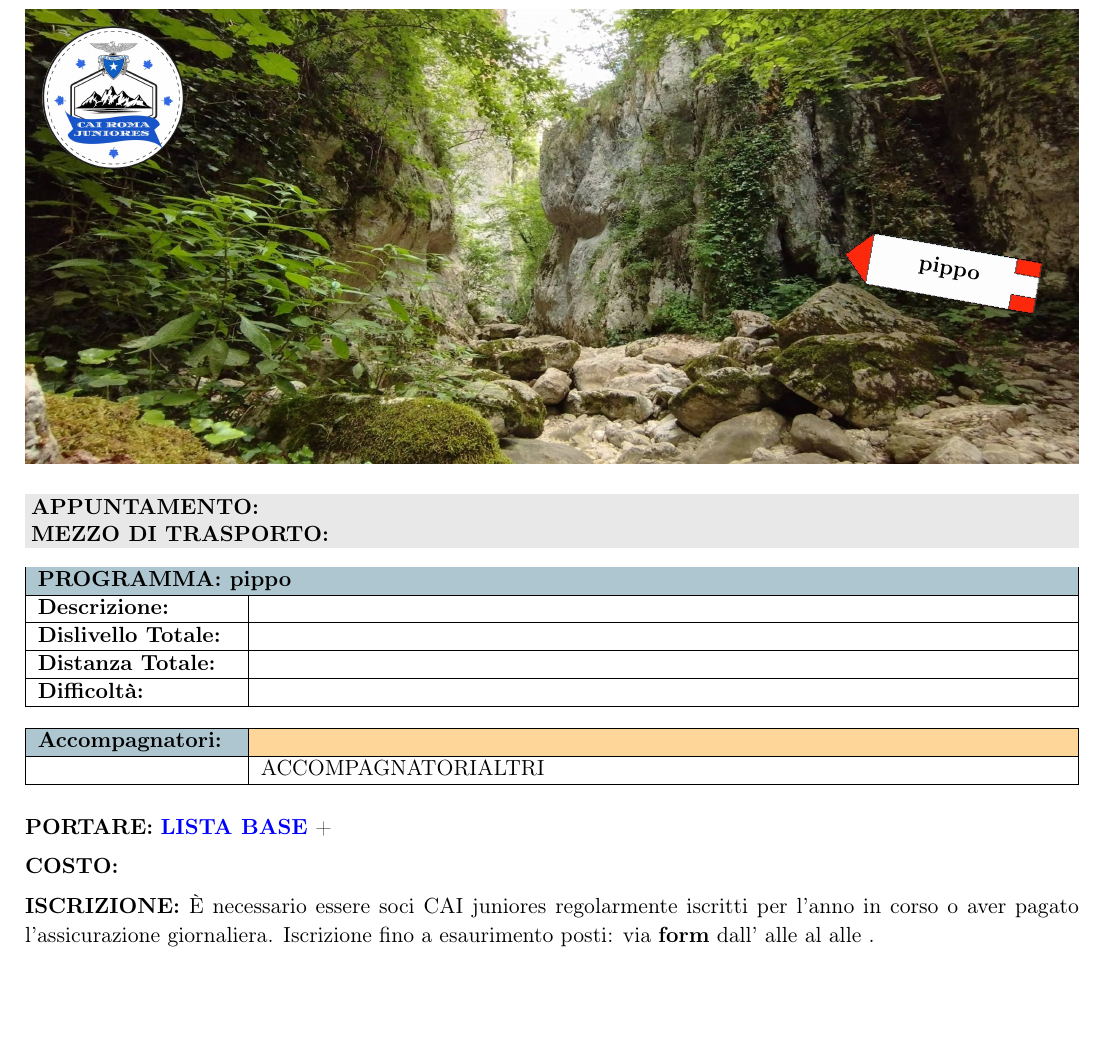
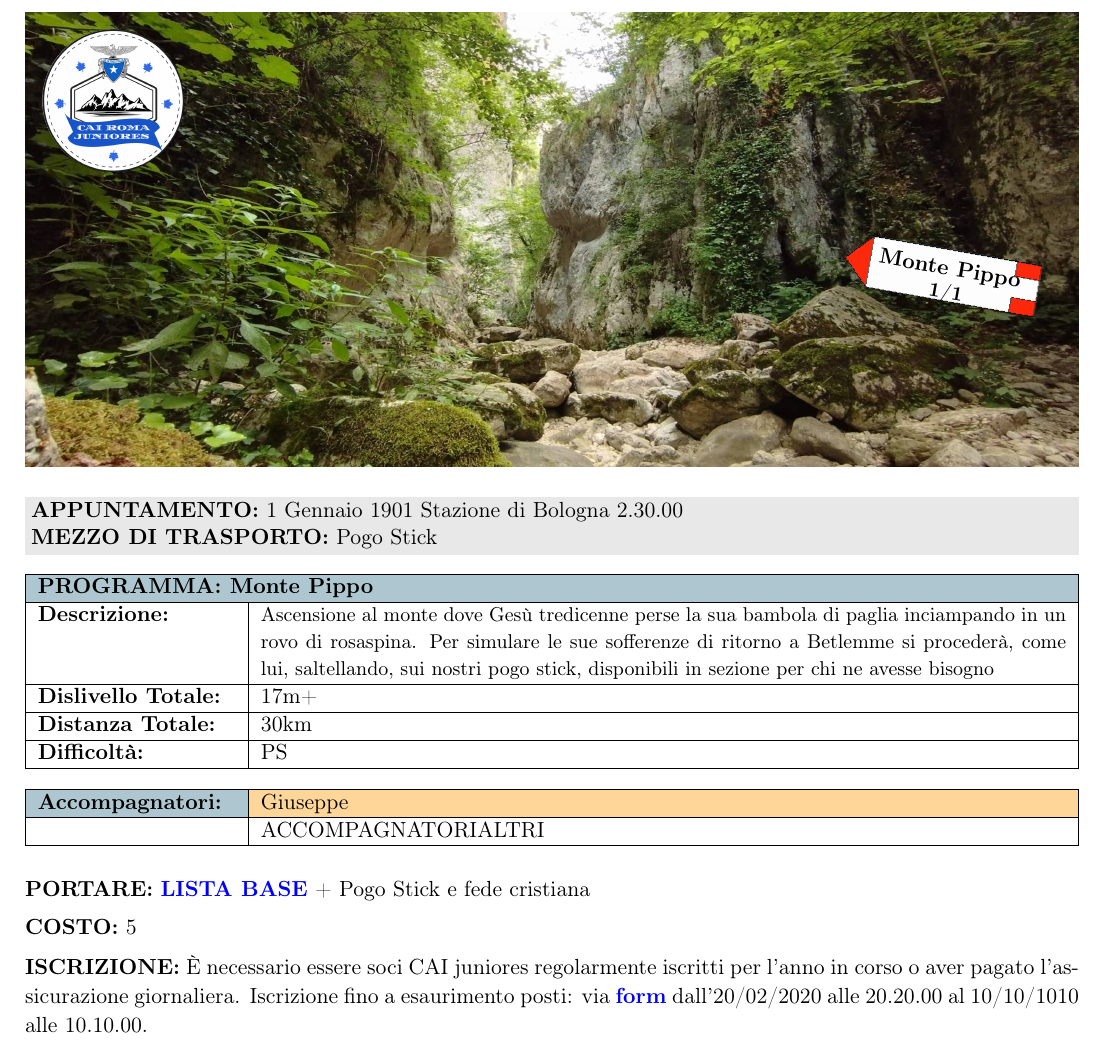
Before and after one commit to piotr0714/locandine-cai, a LaTeX document (outputs/locandina.tex): part of the page, cut at the place of the change, the shorter picture padded with empty space. Compiled offline with pdfLaTeX.

Commit message:
Render TEX da form: Monte Pippo

```diff
--- a/outputs/locandina.tex
+++ b/outputs/locandina.tex
@@ -65,8 +65,8 @@
       \node[anchor=center,rotate=-10] at (0,-0.15cm) {
         \begin{minipage}{3cm}
           \centering
-          \small\textbf{pippo}\\
-          \footnotesize\textbf{}
+          \small\textbf{Monte Pippo}\\
+          \footnotesize\textbf{1/1}
         \end{minipage}
       };
     \end{tikzpicture}
@@ -79,8 +79,8 @@
 \noindent
 \colorbox{grigiochiaro}{\parbox{\dimexpr\textwidth-2\fboxsep}{%
 \small
-\textbf{APPUNTAMENTO:}   \\
-\textbf{MEZZO DI TRASPORTO:}
+\textbf{APPUNTAMENTO:} 1 Gennaio 1901 Stazione di Bologna 2.30.00\\
+\textbf{MEZZO DI TRASPORTO:} Pogo Stick
 }}
 
 \vspace{0.3cm}
@@ -90,16 +90,16 @@
 {\small
 \begin{tabular}{|p{3.5cm}|p{\dimexpr\textwidth-3.5cm-4\tabcolsep-3\arrayrulewidth\relax}|}
 \hline
-\rowcolor{celeste}\multicolumn{2}{|l|}{\textbf{PROGRAMMA: pippo}} \\
+\rowcolor{celeste}\multicolumn{2}{|l|}{\textbf{PROGRAMMA: Monte Pippo}} \\
 \hline
 \textbf{Descrizione:} &
-{\footnotesize } \\
+{\footnotesize Ascensione al monte dove Gesù tredicenne perse la sua bambola di paglia inciampando in un rovo di rosaspina. Per simulare le sue sofferenze di ritorno a Betlemme si procederà, come lui, saltellando, sui nostri pogo stick, disponibili in sezione per chi ne avesse bisogno} \\
 \hline
-\textbf{Dislivello Totale:} &  \\
+\textbf{Dislivello Totale:} & 17m+ \\
 \hline
-\textbf{Distanza Totale:} &  \\
+\textbf{Distanza Totale:} & 30km \\
 \hline
-\textbf{Difficoltà:} &  \\
+\textbf{Difficoltà:} & PS \\
 \hline
 \end{tabular}
 }
@@ -111,7 +111,7 @@
 {\small
 \begin{tabular}{|p{3.5cm}|p{\dimexpr\textwidth-3.5cm-4\tabcolsep-3\arrayrulewidth\relax}|}
 \hline
-\rowcolor{celeste}\textbf{Accompagnatori:} & \cellcolor{arancione}{} \\
+\rowcolor{celeste}\textbf{Accompagnatori:} & \cellcolor{arancione}{Giuseppe} \\
 \hline
  & {{ACCOMPAGNATORIALTRI}} \\
 \hline
@@ -123,16 +123,16 @@
 % Informazioni finali compatte
 \noindent
 {\small
-\textbf{PORTARE:} \href{https://www.cairoma.it/?page_id=22206}{\textbf{LISTA BASE}} +
+\textbf{PORTARE:} \href{https://www.cairoma.it/?page_id=22206}{\textbf{LISTA BASE}} + Pogo Stick e fede cristiana
 
 \vspace{0.2cm}
 \noindent
-\textbf{COSTO:}
+\textbf{COSTO:} 5
 
 \vspace{0.2cm}
 \noindent
 \textbf{ISCRIZIONE:} È necessario essere soci CAI juniores regolarmente iscritti per l'anno in corso o aver pagato l'assicurazione giornaliera.
-Iscrizione fino a esaurimento posti: via \href{}{\textbf{form}} dall' alle  al  alle .
+Iscrizione fino a esaurimento posti: via \href{https://streamable.com/lf027o}{\textbf{form}} dall'20/02/2020 alle 20.20.00 al 10/10/1010 alle 10.10.00.
 }
 
 \end{document}
```
